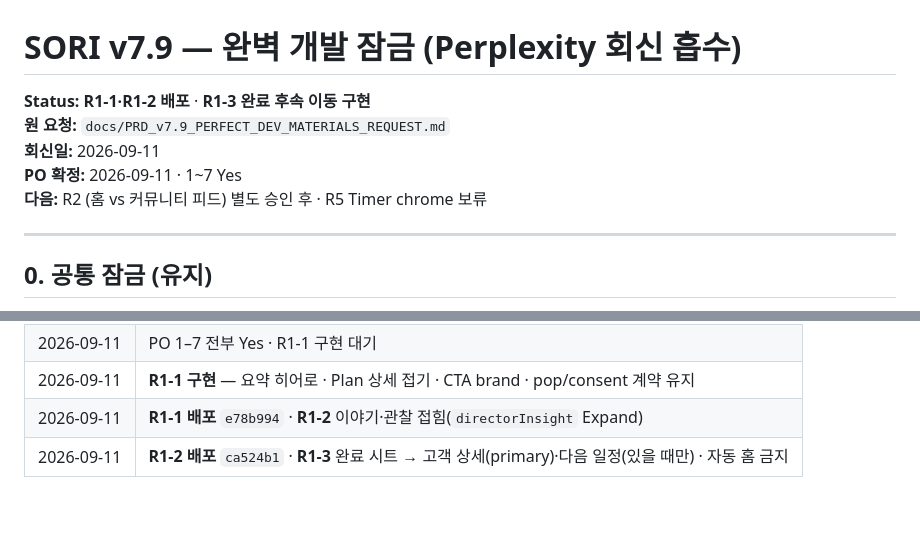
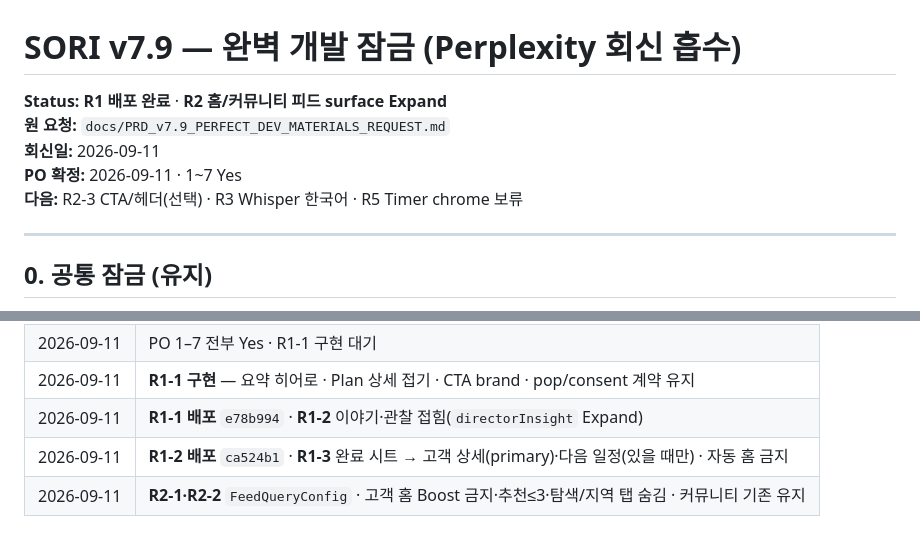
Before and after one commit to white-miner/SORI, a Markdown page: docs/PRD_v7.9_PERFECT_DEV_LOCK.md, 2 parts joined by grey strips. GitHub-like rendering; blank space fills up the shorter version.

Commit message:
docs: R2 feed surface Expand 잠금·inventory 반영
Co-authored-by: Cursor <cursoragent@cursor.com>

```diff
--- a/docs/PRD_v7.9_PERFECT_DEV_LOCK.md
+++ b/docs/PRD_v7.9_PERFECT_DEV_LOCK.md
@@ -1,10 +1,10 @@
 # SORI v7.9 — 완벽 개발 잠금 (Perplexity 회신 흡수)
 
-**Status:** **R1-1·R1-2 배포** · **R1-3 완료 후속 이동 구현**
+**Status:** **R1 배포 완료** · **R2 홈/커뮤니티 피드 surface Expand**
 **원 요청:** `docs/PRD_v7.9_PERFECT_DEV_MATERIALS_REQUEST.md`
 **회신일:** 2026-09-11
 **PO 확정:** 2026-09-11 · 1~7 Yes
-**다음:** R2 (홈 vs 커뮤니티 피드) 별도 승인 후 · R5 Timer chrome 보류
+**다음:** R2-3 CTA/헤더(선택) · R3 Whisper 한국어 · R5 Timer chrome 보류
 
 ---
 
@@ -142,3 +142,4 @@ VisitSession 통과: *요약 한 문장 남기면 완료 가능함이 즉시 보
 | 2026-09-11 | **R1-1 구현** — 요약 히어로 · Plan 상세 접기 · CTA brand · pop/consent 계약 유지 |
 | 2026-09-11 | **R1-1 배포** `e78b994` · **R1-2** 이야기·관찰 접힘(`directorInsight` Expand) |
 | 2026-09-11 | **R1-2 배포** `ca524b1` · **R1-3** 완료 시트 → 고객 상세(primary)·다음 일정(있을 때만) · 자동 홈 금지 |
+| 2026-09-11 | **R2-1·R2-2** `FeedQueryConfig` · 고객 홈 Boost 금지·추천≤3·탐색/지역 탭 숨김 · 커뮤니티 기존 유지 |
```
Also changed, not shown: docs/SORI_DESIGN_RECONSTRUCTION_INVENTORY.md (+1 -1 lines).
